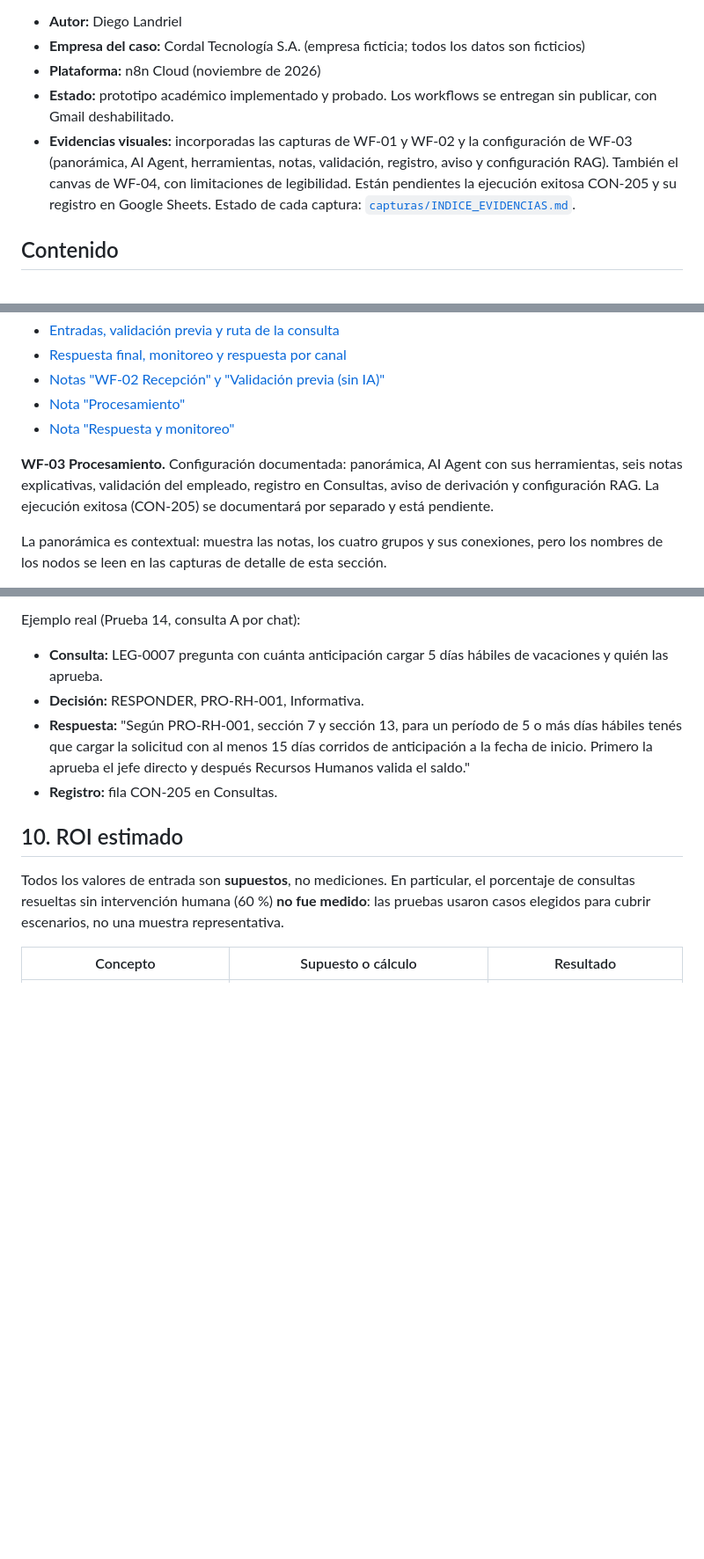
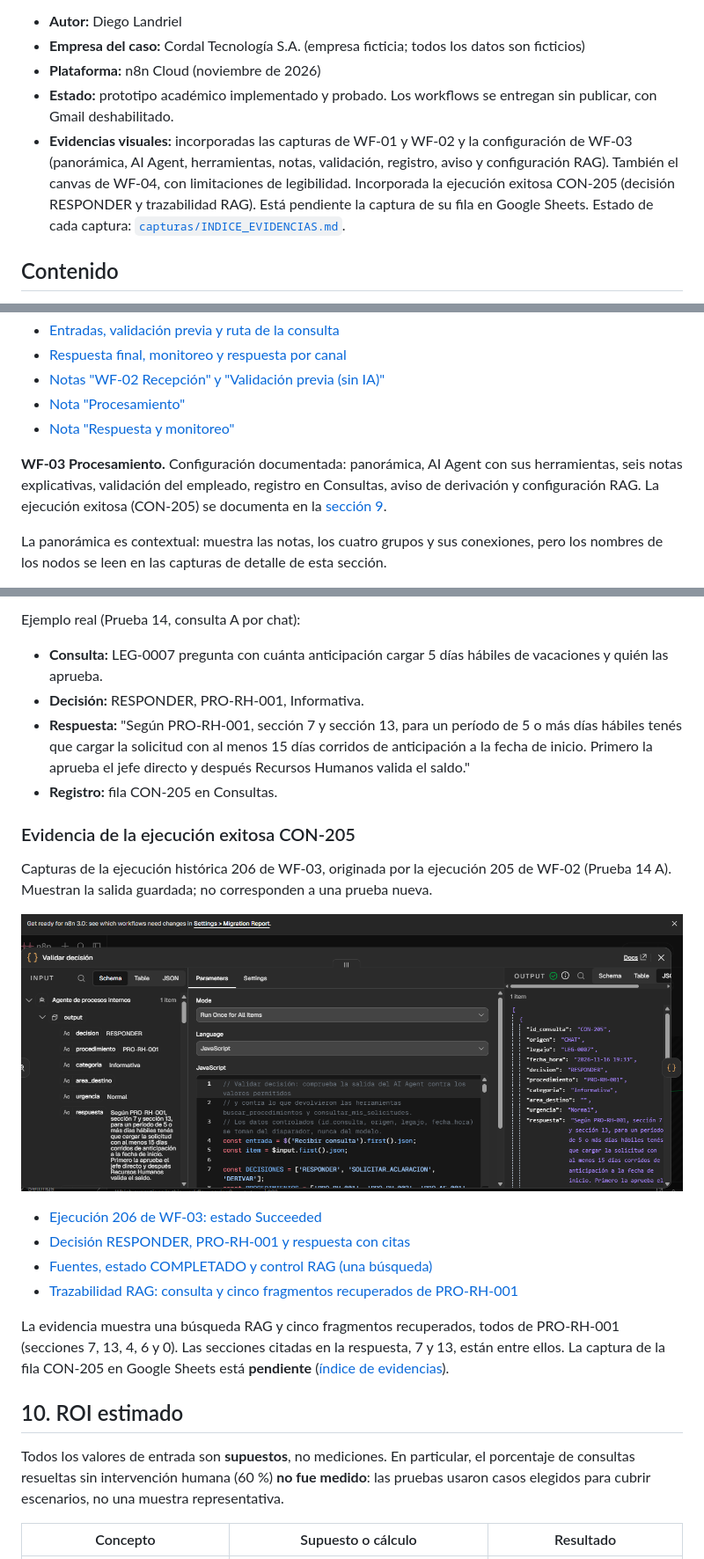
Before and after one commit to dielandriel/proyecto-final-ai-automation-n8n-rag, a Markdown page: README.md, 3 parts joined by grey strips. Shown at 88% size. GitHub-like rendering; pictures changed too: capturas/05a_ejecucion_CON-205_validar_decision.png (added); blank space fills up the shorter version.

```diff
--- a/README.md
+++ b/README.md
@@ -6,7 +6,7 @@
 - **Empresa del caso:** Cordal Tecnología S.A. (empresa ficticia; todos los datos son ficticios)
 - **Plataforma:** n8n Cloud (noviembre de 2026)
 - **Estado:** prototipo académico implementado y probado. Los workflows se entregan sin publicar, con Gmail deshabilitado.
-- **Evidencias visuales:** incorporadas las capturas de WF-01 y WF-02 y la configuración de WF-03 (panorámica, AI Agent, herramientas, notas, validación, registro, aviso y configuración RAG). También el canvas de WF-04, con limitaciones de legibilidad. Están pendientes la ejecución exitosa CON-205 y su registro en Google Sheets. Estado de cada captura: [`capturas/INDICE_EVIDENCIAS.md`](capturas/INDICE_EVIDENCIAS.md).
+- **Evidencias visuales:** incorporadas las capturas de WF-01 y WF-02 y la configuración de WF-03 (panorámica, AI Agent, herramientas, notas, validación, registro, aviso y configuración RAG). También el canvas de WF-04, con limitaciones de legibilidad. Incorporada la ejecución exitosa CON-205 (decisión RESPONDER y trazabilidad RAG). Está pendiente la captura de su fila en Google Sheets. Estado de cada captura: [`capturas/INDICE_EVIDENCIAS.md`](capturas/INDICE_EVIDENCIAS.md).
 
 ## Contenido
 
@@ -119,7 +119,7 @@ Detalles:
 - [Nota "Procesamiento"](capturas/02b_WF-02_nota_procesamiento.png)
 - [Nota "Respuesta y monitoreo"](capturas/02c_WF-02_nota_respuesta_monitoreo.png)
 
-**WF-03 Procesamiento.** Configuración documentada: panorámica, AI Agent con sus herramientas, seis notas explicativas, validación del empleado, registro en Consultas, aviso de derivación y configuración RAG. La ejecución exitosa (CON-205) se documentará por separado y está pendiente.
+**WF-03 Procesamiento.** Configuración documentada: panorámica, AI Agent con sus herramientas, seis notas explicativas, validación del empleado, registro en Consultas, aviso de derivación y configuración RAG. La ejecución exitosa (CON-205) se documenta en la [sección 9](#evidencia-de-la-ejecución-exitosa-con-205).
 
 La panorámica es contextual: muestra las notas, los cuatro grupos y sus conexiones, pero los nombres de los nodos se leen en las capturas de detalle de esta sección.
 
@@ -504,6 +504,19 @@ Ejemplo real (Prueba 14, consulta A por chat):
 - **Respuesta:** "Según PRO-RH-001, sección 7 y sección 13, para un período de 5 o más días hábiles tenés que cargar la solicitud con al menos 15 días corridos de anticipación a la fecha de inicio. Primero la aprueba el jefe directo y después Recursos Humanos valida el saldo."
 - **Registro:** fila CON-205 en Consultas.
 
+### Evidencia de la ejecución exitosa CON-205
+
+Capturas de la ejecución histórica 206 de WF-03, originada por la ejecución 205 de WF-02 (Prueba 14 A). Muestran la salida guardada; no corresponden a una prueba nueva.
+
+![Nodo Validar decisión de la ejecución 206: CON-205 con decisión RESPONDER](capturas/05a_ejecucion_CON-205_validar_decision.png)
+
+- [Ejecución 206 de WF-03: estado Succeeded](capturas/05_ejecucion_CON-205_canvas.png)
+- [Decisión RESPONDER, PRO-RH-001 y respuesta con citas](capturas/05a_ejecucion_CON-205_validar_decision.png)
+- [Fuentes, estado COMPLETADO y control RAG (una búsqueda)](capturas/05b1_ejecucion_CON-205_rag_control.png)
+- [Trazabilidad RAG: consulta y cinco fragmentos recuperados de PRO-RH-001](capturas/05b2_ejecucion_CON-205_rag_fragmentos.png)
+
+La evidencia muestra una búsqueda RAG y cinco fragmentos recuperados, todos de PRO-RH-001 (secciones 7, 13, 4, 6 y 0). Las secciones citadas en la respuesta, 7 y 13, están entre ellos. La captura de la fila CON-205 en Google Sheets está **pendiente** ([índice de evidencias](capturas/INDICE_EVIDENCIAS.md)).
+
 ## 10. ROI estimado
 
 Todos los valores de entrada son **supuestos**, no mediciones. En particular, el porcentaje de consultas resueltas sin intervención humana (60 %) **no fue medido**: las pruebas usaron casos elegidos para cubrir escenarios, no una muestra representativa.
```
Also changed, not shown: other parts of README.md (+3 -2 lines), capturas/INDICE_EVIDENCIAS.md (+22 -5 lines), capturas/05_ejecucion_CON-205_canvas.png (added), capturas/05b1_ejecucion_CON-205_rag_control.png (added), capturas/05b2_ejecucion_CON-205_rag_fragmentos.png (added).
